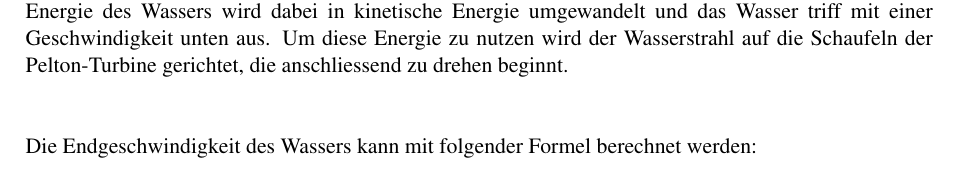
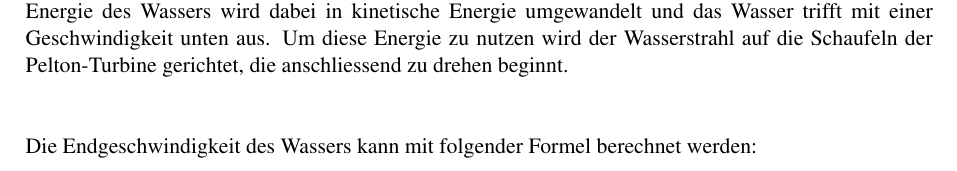
Before and after one commit to Swissmade41/Pro1, a LaTeX document (Recherche/fhnw_ht_eit_latex_template.tex, which reads Recherche/sections/subsections/energie.tex): part of page 7 of 17, cut so that both start at the same text. Compiled offline with pdfLaTeX; a LaTeX package or settings file that is missing is left out.

Commit message:
changed misspelling

```diff
--- a/Recherche/sections/subsections/energie.tex
+++ b/Recherche/sections/subsections/energie.tex
@@ -14,7 +14,7 @@ Um Energie aus fliessendem Wasser zu gewinnen gibt es drei unterschiedliche Mög
 \includegraphics[width=5cm]{Gleichdruckturbine.png}
 \end{center}
 
-Das Wasser wird von einer gewissen Höhe in eine Fallleitung nach unten befördert. Die potenzielle Energie des Wassers wird dabei in kinetische Energie umgewandelt und das Wasser triff mit einer Geschwindigkeit unten aus. Um diese Energie zu nutzen wird der Wasserstrahl auf die Schaufeln der Pelton-Turbine gerichtet, die anschliessend zu drehen beginnt.
+Das Wasser wird von einer gewissen Höhe in eine Fallleitung nach unten befördert. Die potenzielle Energie des Wassers wird dabei in kinetische Energie umgewandelt und das Wasser trifft mit einer Geschwindigkeit unten aus. Um diese Energie zu nutzen wird der Wasserstrahl auf die Schaufeln der Pelton-Turbine gerichtet, die anschliessend zu drehen beginnt.
 \newline
 \newline
 \newline
```
